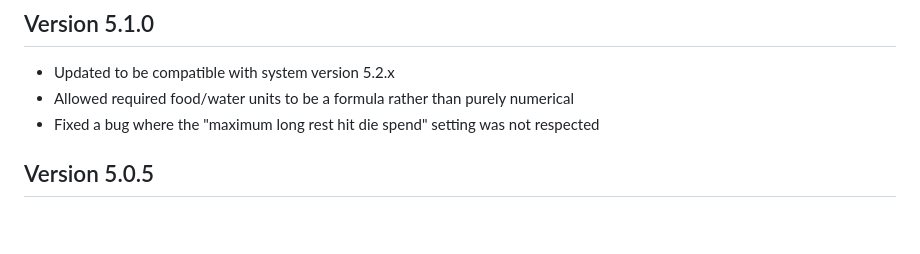
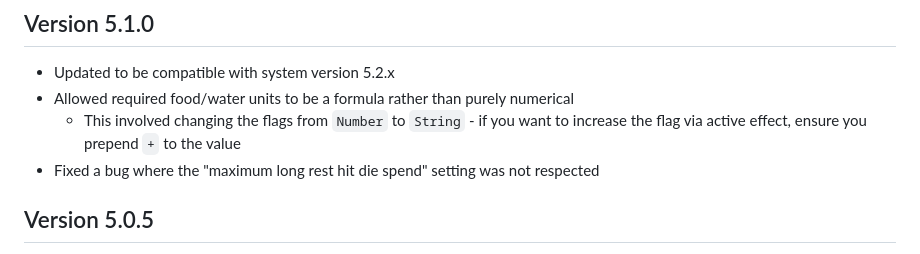
Before and after one commit to roth-michael/FoundryVTT-RestRecovery, a Markdown page: changelog.md, the part around the change. Drawn GitHub-style; blank space fills up the shorter version.

Commit message:
clarify changelog

```diff
--- a/changelog.md
+++ b/changelog.md
@@ -3,6 +3,7 @@
 ## Version 5.1.0
 - Updated to be compatible with system version 5.2.x
 - Allowed required food/water units to be a formula rather than purely numerical
+  - This involved changing the flags from `Number` to `String` - if you want to increase the flag via active effect, ensure you prepend `+` to the value
 - Fixed a bug where the "maximum long rest hit die spend" setting was not respected
 
 ## Version 5.0.5
```
